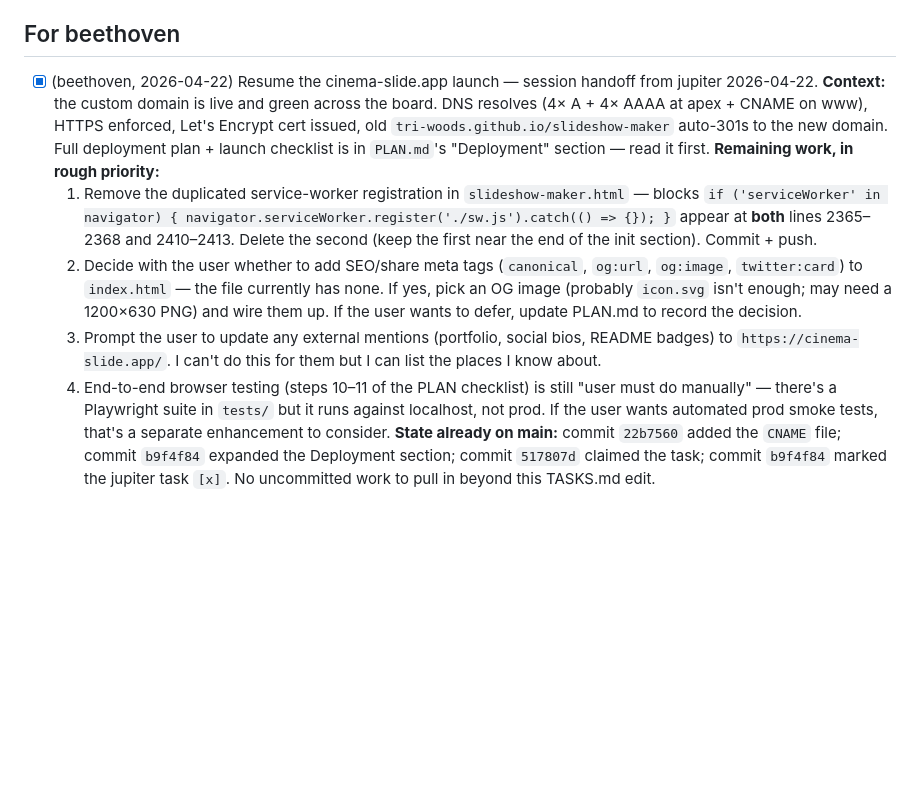
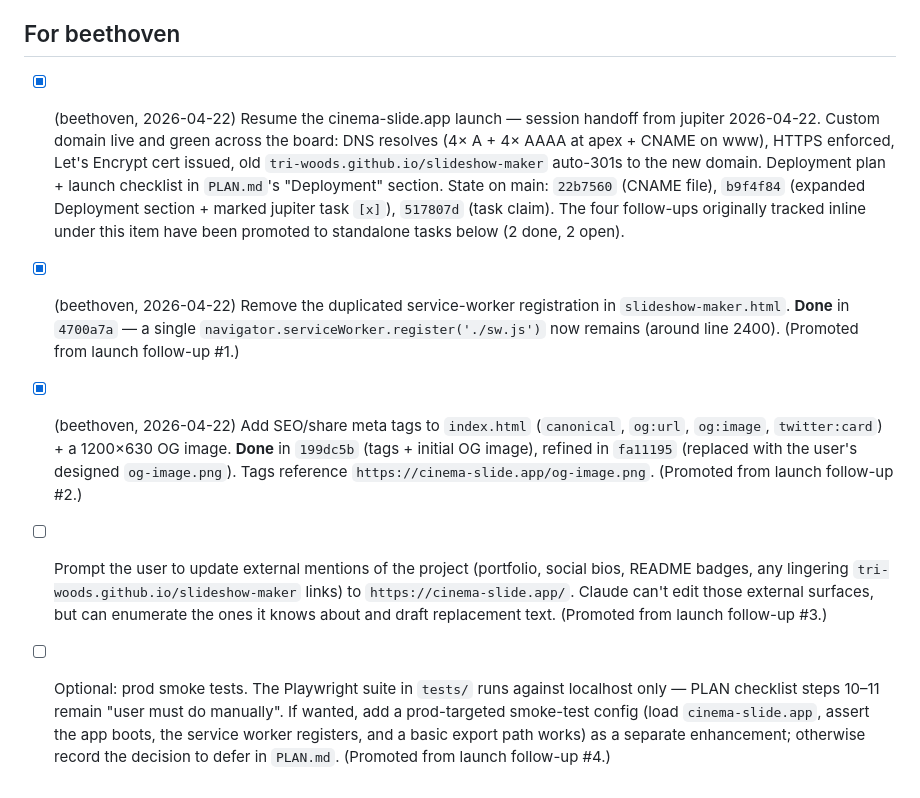
Before and after one commit to tri-woods/slideshow-maker, a Markdown page: TASKS.md, the part around the change. GitHub-like rendering; blank space fills up the shorter version.

Commit message:
TASKS.md: promote launch follow-ups to standalone tasks
The four follow-ups were buried inside the completed [x] launch-resume
item's inline list and had drifted out of date. Promoted to proper tasks:
- [x] dup service-worker removal — already done in 4700a7a
- [x] SEO/OG meta tags + 1200x630 image — already done in 199dc5b / fa11195
- [ ] prompt user to update external mentions to cinema-slide.app
- [ ] optional prod smoke tests (Playwright suite is localhost-only)

Co-Authored-By: Claude Opus 4.8 (1M context) <noreply@anthropic.com>

```diff
--- a/TASKS.md
+++ b/TASKS.md
@@ -10,9 +10,12 @@ Cross-machine task queue. Claim by changing `[ ]` to `[~] (host, YYYY-MM-DD)`; m
 
 ## For beethoven
 
-- [x] (beethoven, 2026-04-22) Resume the cinema-slide.app launch — session handoff from jupiter 2026-04-22. **Context:** the custom domain is live and green across the board. DNS resolves (4× A + 4× AAAA at apex + CNAME on www), HTTPS enforced, Let's Encrypt cert issued, old `tri-woods.github.io/slideshow-maker` auto-301s to the new domain. Full deployment plan + launch checklist is in `PLAN.md`'s "Deployment" section — read it first. **Remaining work, in rough priority:**
-  1. Remove the duplicated service-worker registration in `slideshow-maker.html` — blocks `if ('serviceWorker' in navigator) { navigator.serviceWorker.register('./sw.js').catch(() => {}); }` appear at **both** lines 2365–2368 and 2410–2413. Delete the second (keep the first near the end of the init section). Commit + push.
-  2. Decide with the user whether to add SEO/share meta tags (`canonical`, `og:url`, `og:image`, `twitter:card`) to `index.html` — the file currently has none. If yes, pick an OG image (probably `icon.svg` isn't enough; may need a 1200×630 PNG) and wire them up. If the user wants to defer, update PLAN.md to record the decision.
-  3. Prompt the user to update any external mentions (portfolio, social bios, README badges) to `https://cinema-slide.app/`. I can't do this for them but I can list the places I know about.
-  4. End-to-end browser testing (steps 10–11 of the PLAN checklist) is still "user must do manually" — there's a Playwright suite in `tests/` but it runs against localhost, not prod. If the user wants automated prod smoke tests, that's a separate enhancement to consider.
-  **State already on main:** commit `22b7560` added the `CNAME` file; commit `b9f4f84` expanded the Deployment section; commit `517807d` claimed the task; commit `b9f4f84` marked the jupiter task `[x]`. No uncommitted work to pull in beyond this TASKS.md edit.
+- [x] (beethoven, 2026-04-22) Resume the cinema-slide.app launch — session handoff from jupiter 2026-04-22. Custom domain live and green across the board: DNS resolves (4× A + 4× AAAA at apex + CNAME on www), HTTPS enforced, Let's Encrypt cert issued, old `tri-woods.github.io/slideshow-maker` auto-301s to the new domain. Deployment plan + launch checklist in `PLAN.md`'s "Deployment" section. State on main: `22b7560` (CNAME file), `b9f4f84` (expanded Deployment section + marked jupiter task `[x]`), `517807d` (task claim). The four follow-ups originally tracked inline under this item have been promoted to standalone tasks below (2 done, 2 open).
+
+- [x] (beethoven, 2026-04-22) Remove the duplicated service-worker registration in `slideshow-maker.html`. **Done** in `4700a7a` — a single `navigator.serviceWorker.register('./sw.js')` now remains (around line 2400). (Promoted from launch follow-up #1.)
+
+- [x] (beethoven, 2026-04-22) Add SEO/share meta tags to `index.html` (`canonical`, `og:url`, `og:image`, `twitter:card`) + a 1200×630 OG image. **Done** in `199dc5b` (tags + initial OG image), refined in `fa11195` (replaced with the user's designed `og-image.png`). Tags reference `https://cinema-slide.app/og-image.png`. (Promoted from launch follow-up #2.)
+
+- [ ] Prompt the user to update external mentions of the project (portfolio, social bios, README badges, any lingering `tri-woods.github.io/slideshow-maker` links) to `https://cinema-slide.app/`. Claude can't edit those external surfaces, but can enumerate the ones it knows about and draft replacement text. (Promoted from launch follow-up #3.)
+
+- [ ] Optional: prod smoke tests. The Playwright suite in `tests/` runs against localhost only — PLAN checklist steps 10–11 remain "user must do manually". If wanted, add a prod-targeted smoke-test config (load `cinema-slide.app`, assert the app boots, the service worker registers, and a basic export path works) as a separate enhancement; otherwise record the decision to defer in `PLAN.md`. (Promoted from launch follow-up #4.)
```
